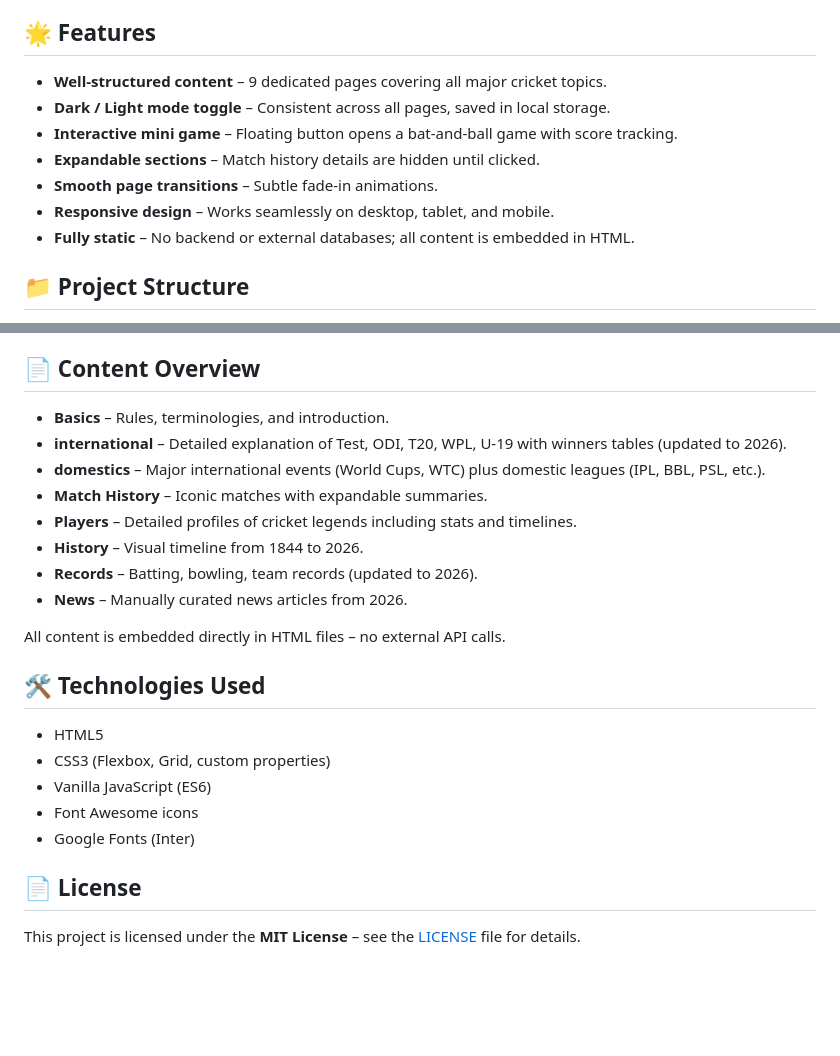
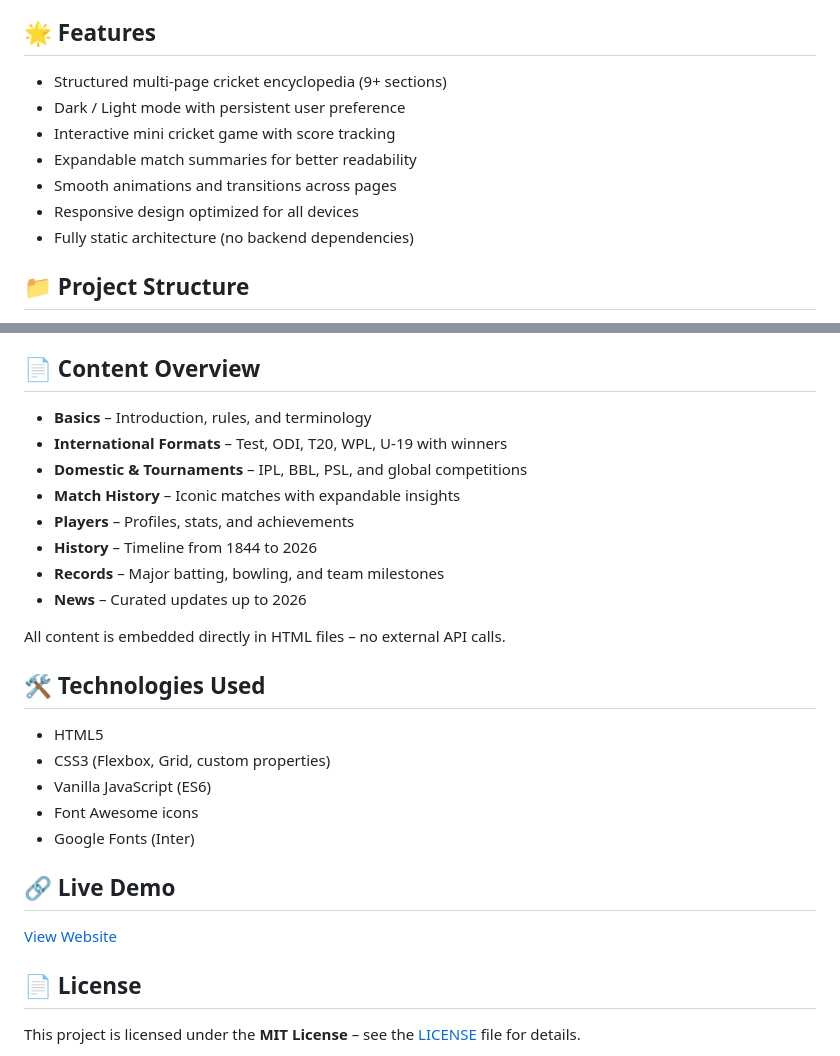
Before and after one commit to VanshMehta6/CricketAtlas, a Markdown page: README.md, 2 parts joined by grey strips. Rendered like a GitHub page; blank space fills up the shorter version.

```diff
--- a/README.md
+++ b/README.md
@@ -4,13 +4,13 @@ CricketAtlas is a fully responsive, static cricket knowledge hub built with HTML
 
 ## 🌟 Features
 
-- **Well‑structured content** – 9 dedicated pages covering all major cricket topics.
-- **Dark / Light mode toggle** – Consistent across all pages, saved in local storage.
-- **Interactive mini game** – Floating button opens a bat‑and‑ball game with score tracking.
-- **Expandable sections** – Match history details are hidden until clicked.
-- **Smooth page transitions** – Subtle fade‑in animations.
-- **Responsive design** – Works seamlessly on desktop, tablet, and mobile.
-- **Fully static** – No backend or external databases; all content is embedded in HTML.
+- Structured multi-page cricket encyclopedia (9+ sections)
+- Dark / Light mode with persistent user preference
+- Interactive mini cricket game with score tracking
+- Expandable match summaries for better readability
+- Smooth animations and transitions across pages
+- Responsive design optimized for all devices
+- Fully static architecture (no backend dependencies)
 
 ## 📁 Project Structure
 
@@ -65,14 +65,14 @@ CricketAtlas/
 
 ## 📄 Content Overview
 
-- **Basics** – Rules, terminologies, and introduction.
-- **international** – Detailed explanation of Test, ODI, T20, WPL, U‑19 with winners tables (updated to 2026).
-- **domestics** – Major international events (World Cups, WTC) plus domestic leagues (IPL, BBL, PSL, etc.).
-- **Match History** – Iconic matches with expandable summaries.
-- **Players** – Detailed profiles of cricket legends including stats and timelines.
-- **History** – Visual timeline from 1844 to 2026.
-- **Records** – Batting, bowling, team records (updated to 2026).
-- **News** – Manually curated news articles from 2026.
+- **Basics** – Introduction, rules, and terminology
+- **International Formats** – Test, ODI, T20, WPL, U-19 with winners
+- **Domestic & Tournaments** – IPL, BBL, PSL, and global competitions
+- **Match History** – Iconic matches with expandable insights
+- **Players** – Profiles, stats, and achievements
+- **History** – Timeline from 1844 to 2026
+- **Records** – Major batting, bowling, and team milestones
+- **News** – Curated updates up to 2026
 
 All content is embedded directly in HTML files – no external API calls.
 
@@ -84,6 +84,10 @@ All content is embedded directly in HTML files – no external API calls.
 - Font Awesome icons
 - Google Fonts (Inter)
 
+## 🔗 Live Demo
+
+[View Website](https://vanshmehta6.github.io/CricketAtlas/)
+
 ## 📄 License
 
 This project is licensed under the **MIT License** – see the [LICENSE](LICENSE) file for details.
```
